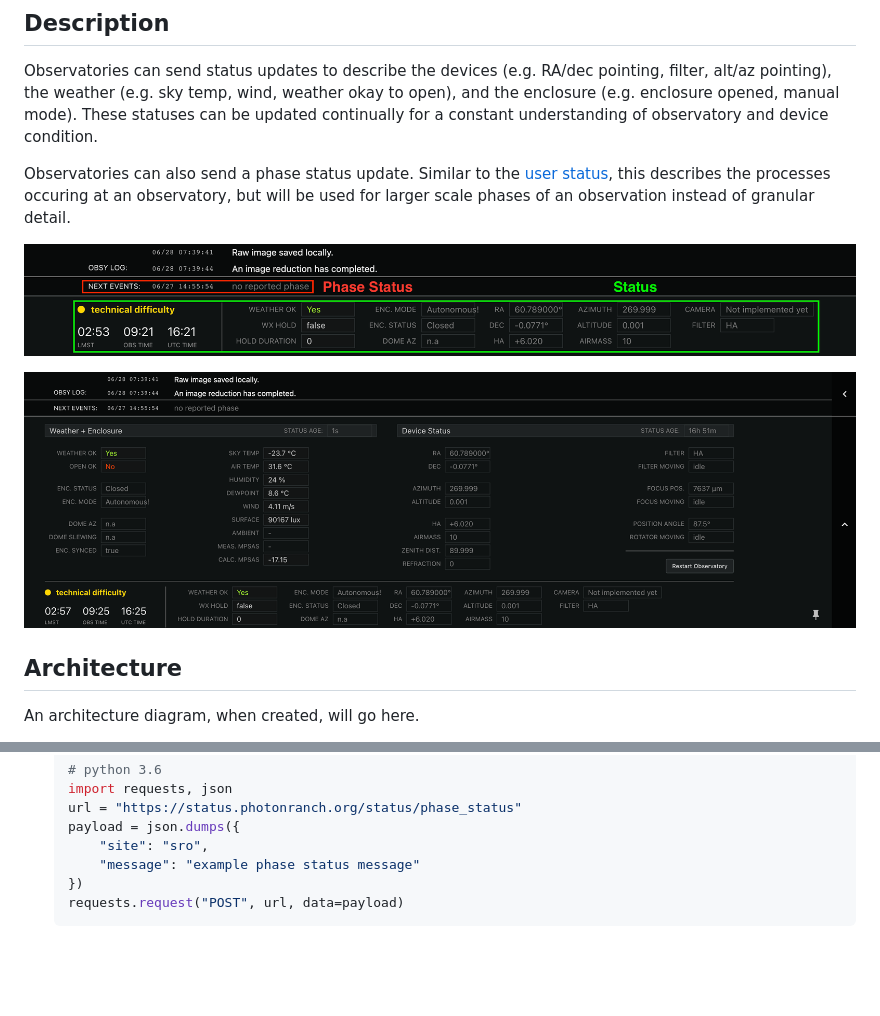
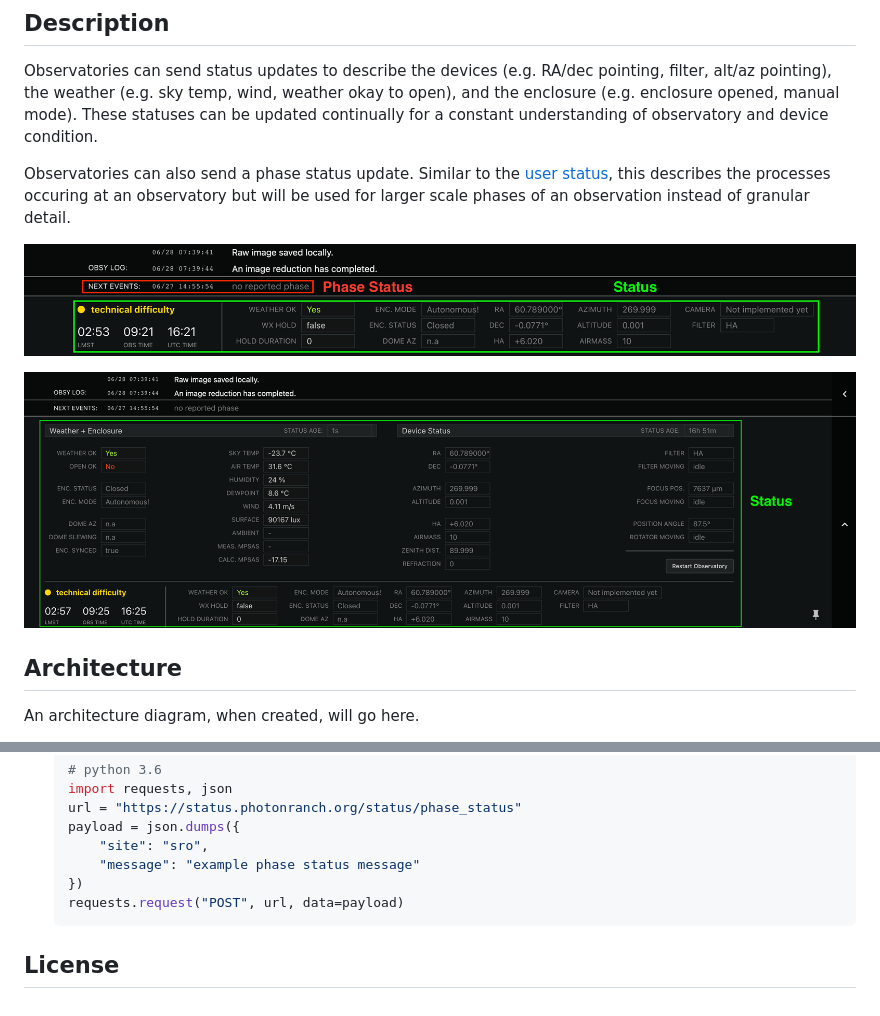
Before and after one commit to LCOGT/photonranch-status, a Markdown page: README.md, 2 parts joined by grey strips. Drawn GitHub-style; pictures changed too: images/expanded_status.png; blank space fills up the shorter version.

Commit message:
update image

````diff
--- a/README.md
+++ b/README.md
@@ -12,7 +12,7 @@ alt/az pointing), the weather (e.g. sky temp, wind, weather okay to open), and t
 understanding of observatory and device condition.
 
 Observatories can also send a phase status update. Similar to the [user status](https://github.com/LCOGT/photonranch-userstatus),
-this describes the processes occuring at an observatory, but will be used for larger scale phases
+this describes the processes occuring at an observatory but will be used for larger scale phases
 of an observation instead of granular detail.
 
 ![Phase status and status in the GUI](images/status_and_phase.png)
@@ -217,3 +217,5 @@ An additional test endpoint is located at `https://status.photonranch.org/test`.
     })
     requests.request("POST", url, data=payload)
     ```
+
+## License
````
